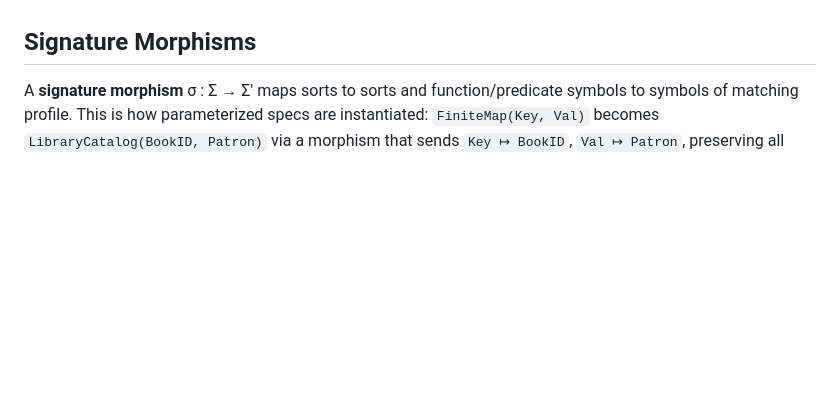
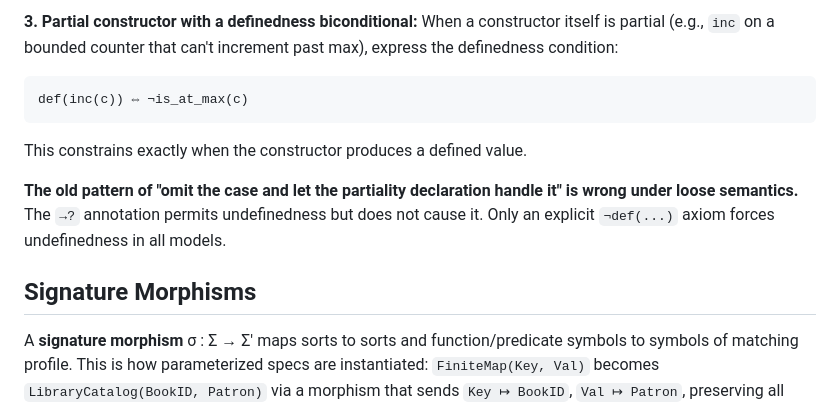
Before and after one commit to coljnr9/ast-dsl, a Markdown page: THEORY.md, the part around one of its changes. Rendered like a GitHub page; blank space fills up the shorter version.

````diff
--- a/THEORY.md
+++ b/THEORY.md
@@ -77,3 +106,11 @@ The typical pattern: partial observers (like `top : Stack →? Elem`) have axiom
+**3. Partial constructor with a definedness biconditional:**
+When a constructor itself is partial (e.g., `inc` on a bounded counter that can't increment past max), express the definedness condition:
+```
+def(inc(c)) ⇔ ¬is_at_max(c)
+```
+This constrains exactly when the constructor produces a defined value.
+
+**The old pattern of "omit the case and let the partiality declaration handle it" is wrong under loose semantics.** The `→?` annotation permits undefinedness but does not cause it. Only an explicit `¬def(...)` axiom forces undefinedness in all models.
 
 ## Signature Morphisms
 
````
Also changed, not shown: other parts of THEORY.md (+33 -4 lines), AGENTS.md (+11 -1 lines).
